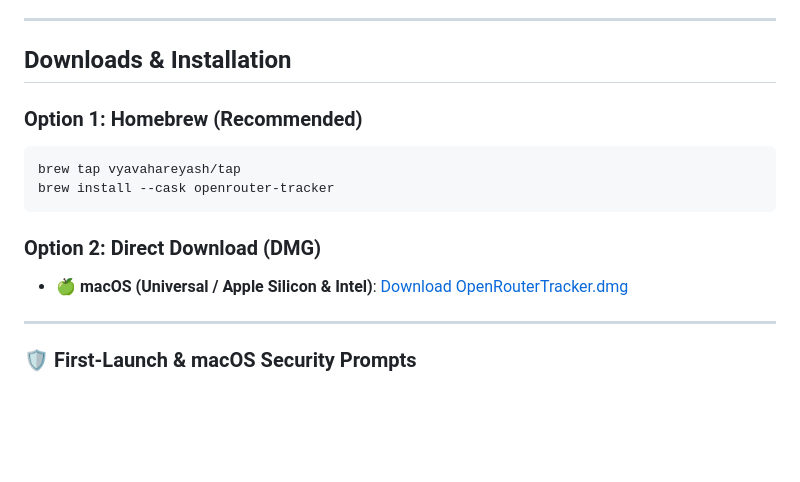
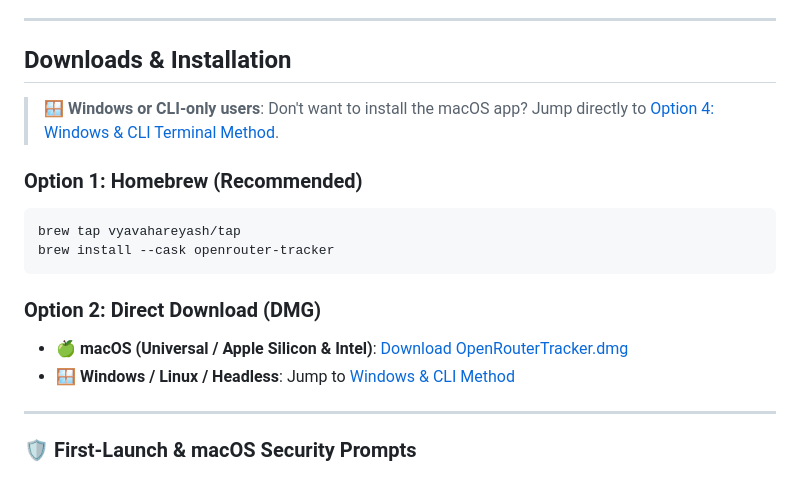
Before and after one commit to vyavahareyash/openrouter-tracker, a Markdown page: README.md, the part around one of its changes. GitHub-like rendering; blank space fills up the shorter version.

Commit message:
docs: add quick navigation links and badge to Windows CLI method

````diff
--- a/README.md
+++ b/README.md
@@ -34,6 +35,8 @@ Glanceable Balance = Real-time Account Balance - Key Spend
 
 ## Downloads & Installation
 
+> 🪟 **Windows or CLI-only users**: Don't want to install the macOS app? Jump directly to [Option 4: Windows & CLI Terminal Method](#windows-method).
+
 ### Option 1: Homebrew (Recommended)
 
 ```bash
@@ -43,6 +46,7 @@ brew install --cask openrouter-tracker
 
 ### Option 2: Direct Download (DMG)
 - 🍏 **macOS (Universal / Apple Silicon & Intel)**: [Download OpenRouterTracker.dmg](https://github.com/vyavahareyash/openrouter-tracker/releases/latest/download/OpenRouterTracker.dmg)
+- 🪟 **Windows / Linux / Headless**: Jump to [Windows & CLI Method](#windows-method)
 
 ---
 
````
Also changed, not shown: other parts of README.md (+2 -0 lines).
